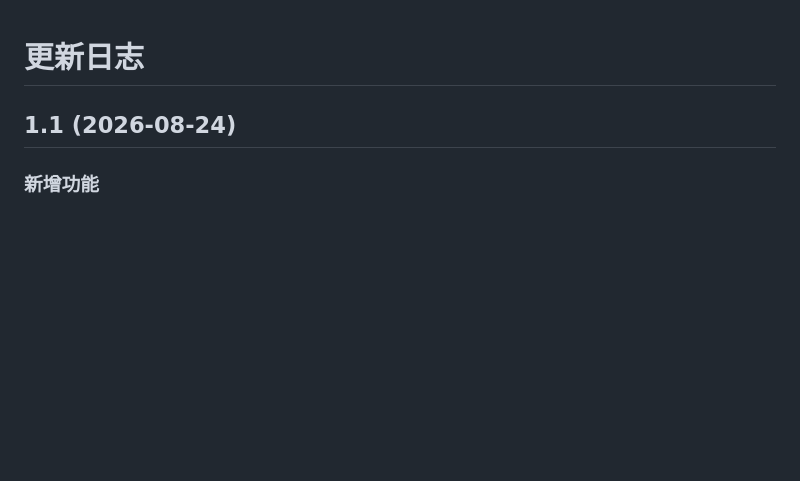
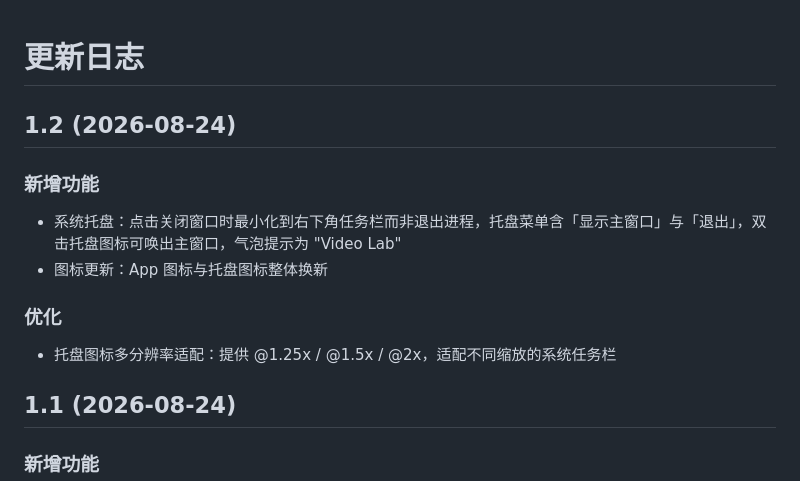
Before and after one commit to BaronJason/video-lab, a Markdown page: CHANGELOG.md, the part around the change. GitHub-like rendering; blank space fills up the shorter version.

```diff
--- a/CHANGELOG.md
+++ b/CHANGELOG.md
@@ -1,4 +1,13 @@
 # 更新日志
+
+## 1.2 (2026-08-24)
+
+### 新增功能
+- 系统托盘：点击关闭窗口时最小化到右下角任务栏而非退出进程，托盘菜单含「显示主窗口」与「退出」，双击托盘图标可唤出主窗口，气泡提示为 "Video Lab"
+- 图标更新：App 图标与托盘图标整体换新
+
+### 优化
+- 托盘图标多分辨率适配：提供 @1.25x / @1.5x / @2x，适配不同缩放的系统任务栏
 
 ## 1.1 (2026-08-24)
 
```
Also changed, not shown: README.md (+2 -2 lines), app-icon.png (added), 2 other files.
